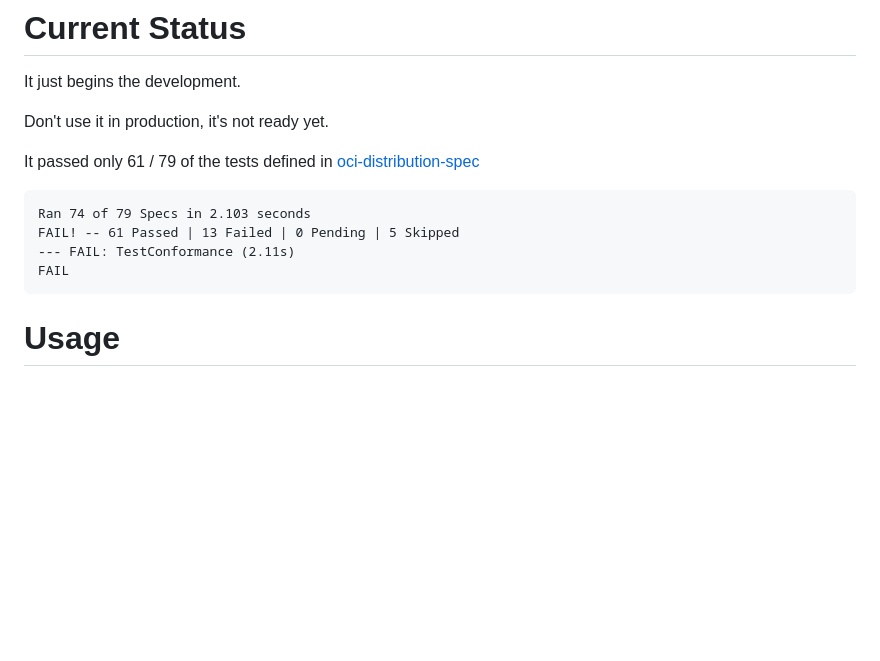
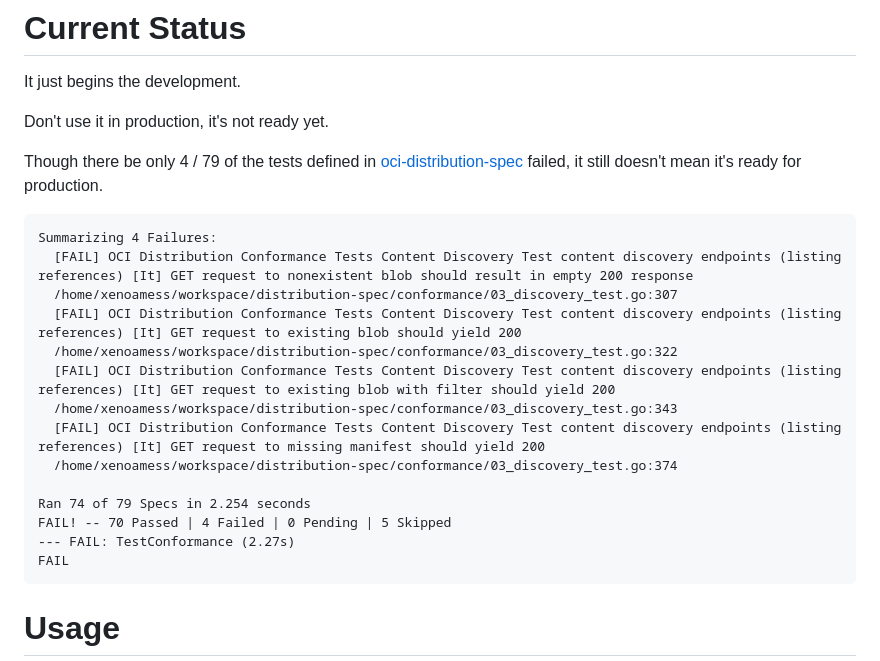
Before and after one commit to oci-j/funeral, a Markdown page: readme.md, the part around the change. Rendered like a GitHub page; blank space fills up the shorter version.

````diff
--- a/readme.md
+++ b/readme.md
@@ -8,13 +8,24 @@ It just begins the development.
 
 Don't use it in production, it's not ready yet.
 
-It passed only 61 / 79 of the tests defined
+Though there be only 4 / 79 of the tests defined
 in [oci-distribution-spec](https://github.com/opencontainers/distribution-spec.git)
+failed, it still doesn't mean it's ready for production.
 
 ```
-Ran 74 of 79 Specs in 2.103 seconds
-FAIL! -- 61 Passed | 13 Failed | 0 Pending | 5 Skipped
---- FAIL: TestConformance (2.11s)
+Summarizing 4 Failures:
+  [FAIL] OCI Distribution Conformance Tests Content Discovery Test content discovery endpoints (listing references) [It] GET request to nonexistent blob should result in empty 200 response
+  /home/xenoamess/workspace/distribution-spec/conformance/03_discovery_test.go:307
+  [FAIL] OCI Distribution Conformance Tests Content Discovery Test content discovery endpoints (listing references) [It] GET request to existing blob should yield 200
+  /home/xenoamess/workspace/distribution-spec/conformance/03_discovery_test.go:322
+  [FAIL] OCI Distribution Conformance Tests Content Discovery Test content discovery endpoints (listing references) [It] GET request to existing blob with filter should yield 200
+  /home/xenoamess/workspace/distribution-spec/conformance/03_discovery_test.go:343
+  [FAIL] OCI Distribution Conformance Tests Content Discovery Test content discovery endpoints (listing references) [It] GET request to missing manifest should yield 200
+  /home/xenoamess/workspace/distribution-spec/conformance/03_discovery_test.go:374
+
+Ran 74 of 79 Specs in 2.254 seconds
+FAIL! -- 70 Passed | 4 Failed | 0 Pending | 5 Skipped
+--- FAIL: TestConformance (2.27s)
 FAIL
 ```
 
````
